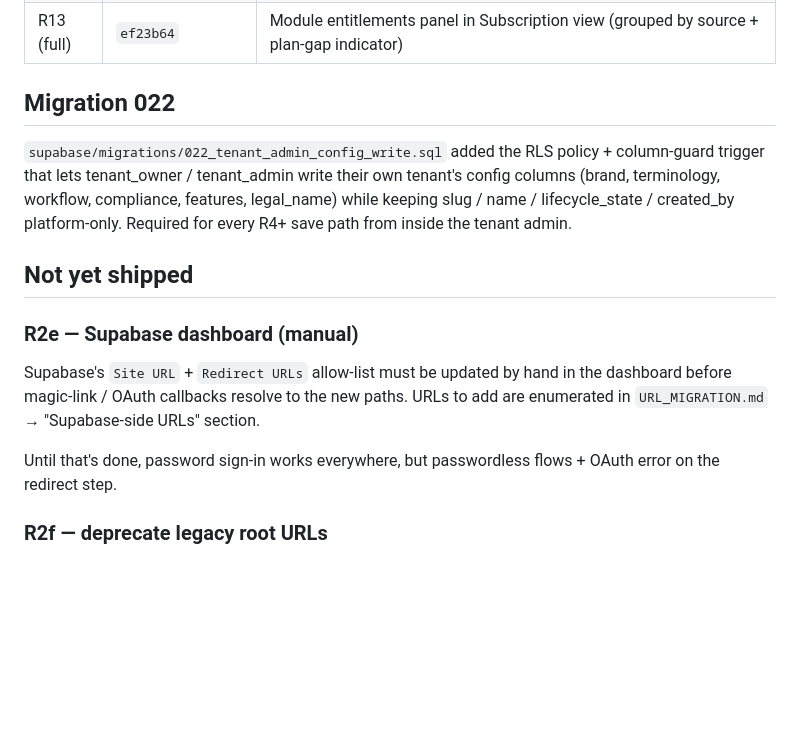
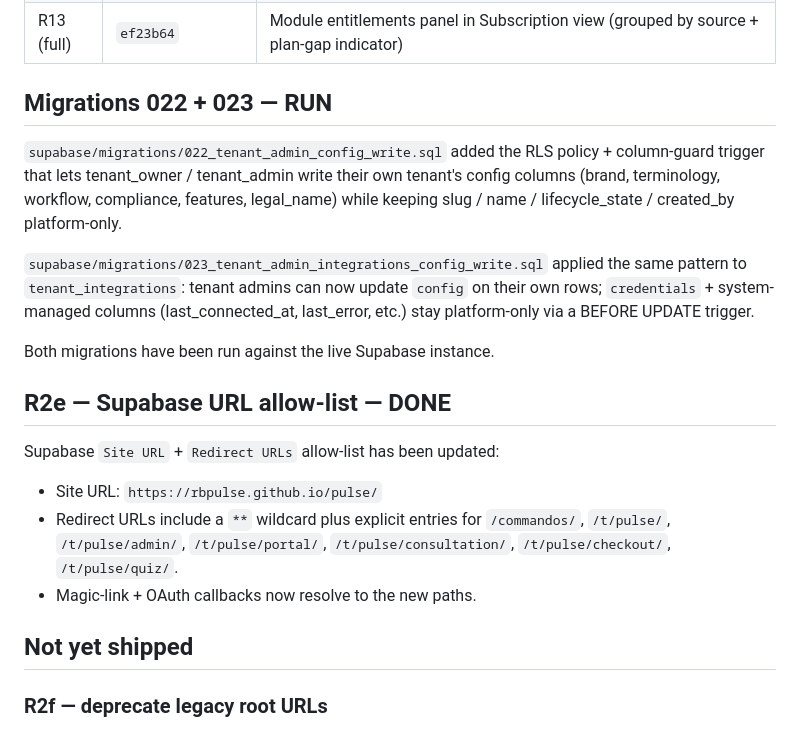
Before and after one commit to rbPulse/pulse, a Markdown page: ROUTING_REFACTOR.md, the part around the change. Drawn GitHub-style; blank space fills up the shorter version.

Commit message:
R14: mark migrations 022/023 run and Supabase URL allow-list updated

```diff
--- a/ROUTING_REFACTOR.md
+++ b/ROUTING_REFACTOR.md
@@ -27,26 +27,32 @@ moved the system from "Pulse at root + CommandOS in a subtab" to
 | R12 (full) | `8777678` | Config-change timeline (before/after diff rows, change-type filter) above the HIPAA audit table |
 | R13 (full) | `ef23b64` | Module entitlements panel in Subscription view (grouped by source + plan-gap indicator) |
 
-## Migration 022
+## Migrations 022 + 023 — RUN
 
 `supabase/migrations/022_tenant_admin_config_write.sql` added the
 RLS policy + column-guard trigger that lets tenant_owner /
 tenant_admin write their own tenant's config columns (brand,
 terminology, workflow, compliance, features, legal_name) while
 keeping slug / name / lifecycle_state / created_by platform-only.
-Required for every R4+ save path from inside the tenant admin.
+
+`supabase/migrations/023_tenant_admin_integrations_config_write.sql`
+applied the same pattern to `tenant_integrations`: tenant admins
+can now update `config` on their own rows; `credentials` +
+system-managed columns (last_connected_at, last_error, etc.)
+stay platform-only via a BEFORE UPDATE trigger.
+
+Both migrations have been run against the live Supabase instance.
+
+## R2e — Supabase URL allow-list — DONE
+
+Supabase `Site URL` + `Redirect URLs` allow-list has been updated:
+- Site URL: `https://rbpulse.github.io/pulse/`
+- Redirect URLs include a `**` wildcard plus explicit entries for
+  `/commandos/`, `/t/pulse/`, `/t/pulse/admin/`, `/t/pulse/portal/`,
+  `/t/pulse/consultation/`, `/t/pulse/checkout/`, `/t/pulse/quiz/`.
+- Magic-link + OAuth callbacks now resolve to the new paths.
 
 ## Not yet shipped
-
-### R2e — Supabase dashboard (manual)
-
-Supabase's `Site URL` + `Redirect URLs` allow-list must be updated
-by hand in the dashboard before magic-link / OAuth callbacks
-resolve to the new paths. URLs to add are enumerated in
-`URL_MIGRATION.md` → "Supabase-side URLs" section.
-
-Until that's done, password sign-in works everywhere, but
-passwordless flows + OAuth error on the redirect step.
 
 ### R2f — deprecate legacy root URLs
 
```
